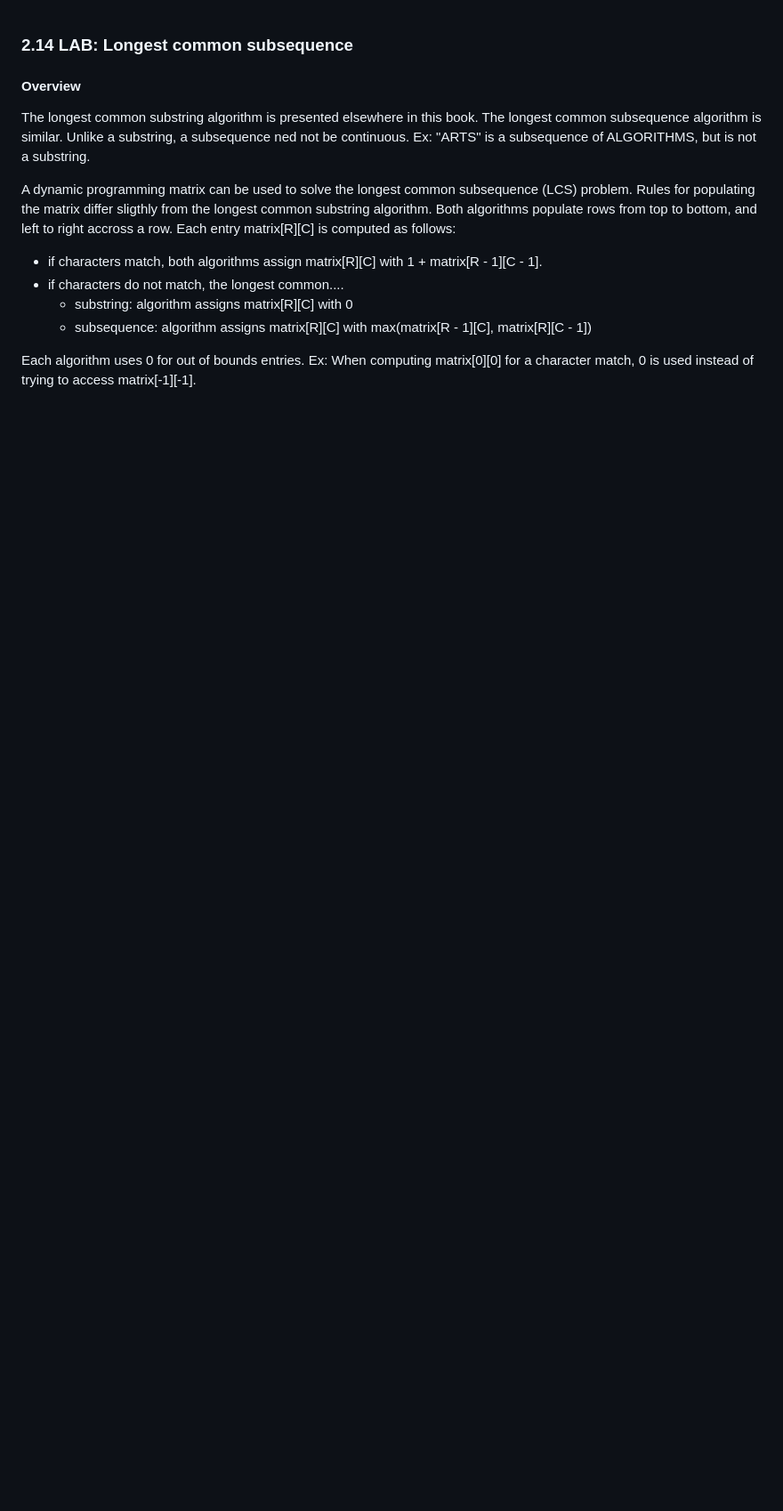
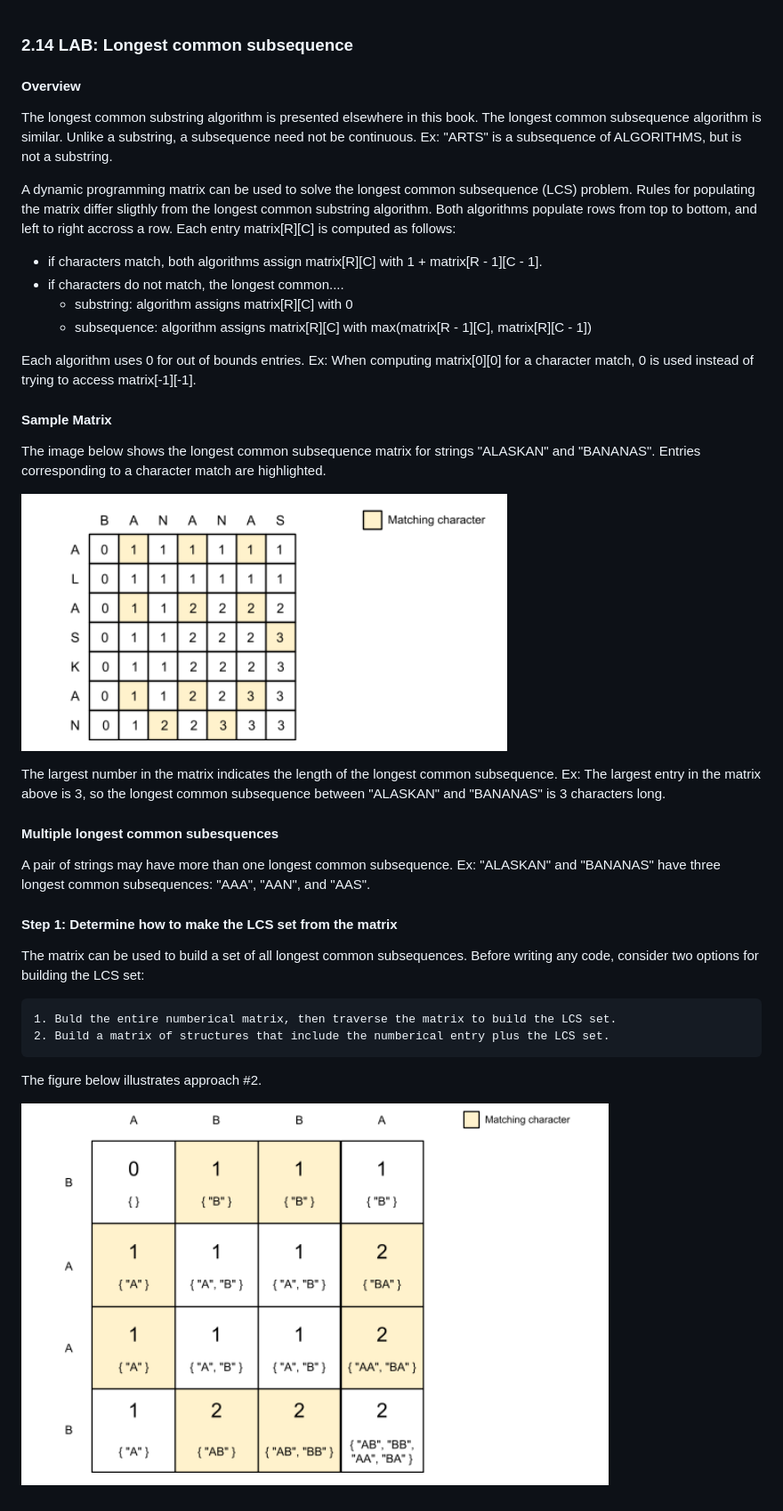
Before and after one commit to mcnealmichael/2.14_LAB_Longest_common_subsequence, a Markdown page: README.md, the part around the change. Shown at 89% size. GitHub-like rendering; pictures changed too: images/Approach_num_two.png (added), images/sample_matrix.png (added); blank space fills up the shorter version.

Commit message:
Worked on the README file

```diff
--- a/README.md
+++ b/README.md
@@ -2,7 +2,7 @@
 
 #### Overview
 
-The longest common substring algorithm is presented elsewhere in this book.  The longest common subsequence algorithm is similar.  Unlike a substring, a subsequence ned not be continuous.  Ex: "ARTS" is a subsequence of ALGORITHMS, but is not a substring.
+The longest common substring algorithm is presented elsewhere in this book.  The longest common subsequence algorithm is similar.  Unlike a substring, a subsequence need not be continuous.  Ex: "ARTS" is a subsequence of ALGORITHMS, but is not a substring.
 
 A dynamic programming matrix can be used to solve the longest common subsequence (LCS) problem.  Rules for populating the matrix differ sligthly from the longest common substring algorithm.  Both algorithms populate rows from top to bottom, and left to right accross a row.  Each entry matrix[R][C] is computed as follows:
 
@@ -12,3 +12,26 @@ A dynamic programming matrix can be used to solve the longest common subsequence
     * subsequence: algorithm assigns matrix[R][C] with max(matrix[R - 1][C], matrix[R][C - 1])
 
 Each algorithm uses 0 for out of bounds entries.  Ex: When computing matrix[0][0] for a character match, 0 is used instead of trying to access matrix[-1][-1].
+
+#### Sample Matrix
+
+The image below shows the longest common subsequence matrix for strings "ALASKAN" and "BANANAS".  Entries corresponding to a character match are highlighted.
+
+![Sample Matrix](images/sample_matrix.png)
+
+The largest number in the matrix indicates the length of the longest common subsequence.  Ex: The largest entry in the matrix above is 3, so the longest common subsequence between "ALASKAN" and "BANANAS" is 3 characters long.
+
+#### Multiple longest common subesquences
+
+A pair of strings may have more than one longest common subsequence.  Ex: "ALASKAN" and "BANANAS" have three longest common subsequences: "AAA", "AAN", and "AAS".
+
+#### Step 1: Determine how to make the LCS set from the matrix
+
+The matrix can be used to build a set of all longest common subsequences.  Before writing any code, consider two options for building the LCS set:
+
+    1. Buld the entire numberical matrix, then traverse the matrix to build the LCS set.
+    2. Build a matrix of structures that include the numberical entry plus the LCS set.
+
+The figure below illustrates approach #2.
+
+![Approach Number Two](images/Approach_num_two.png)
```
